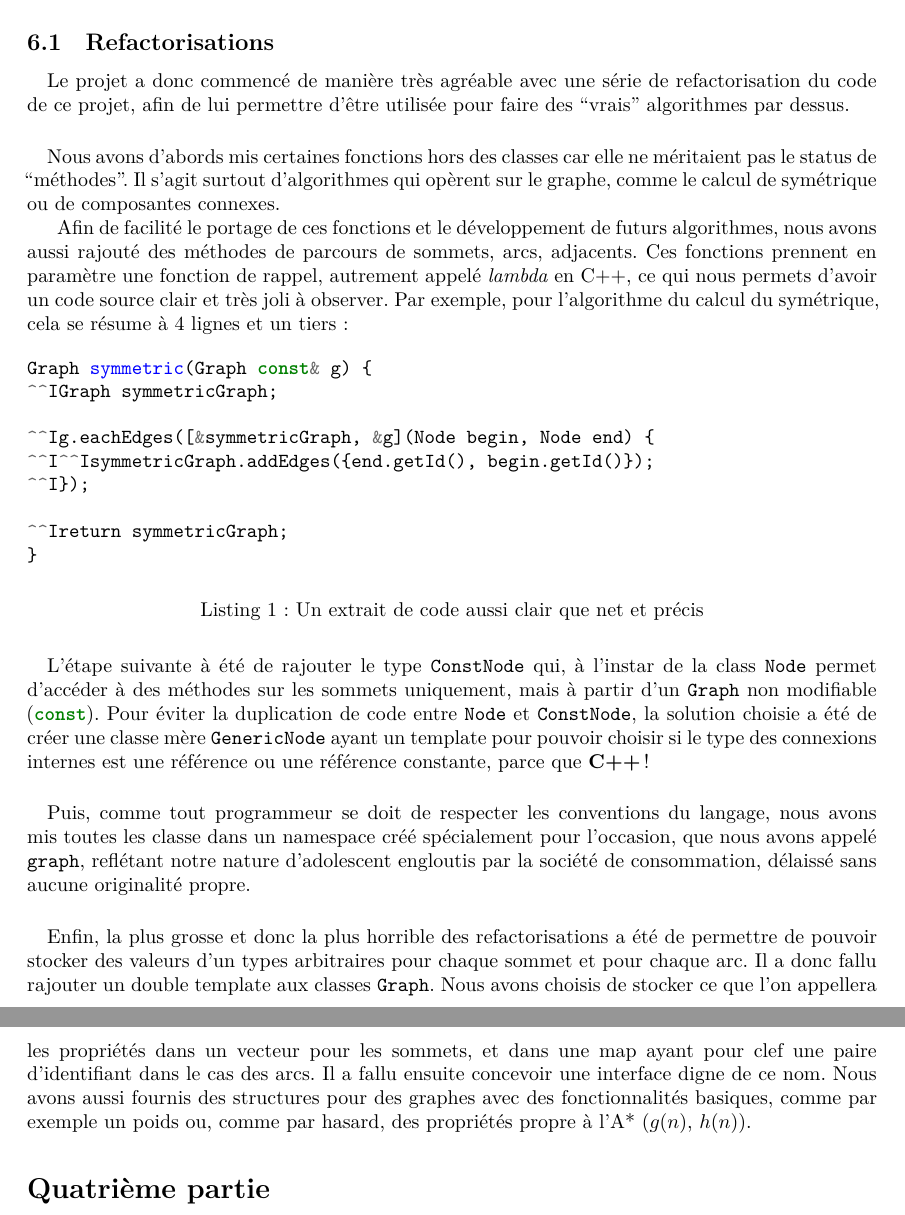
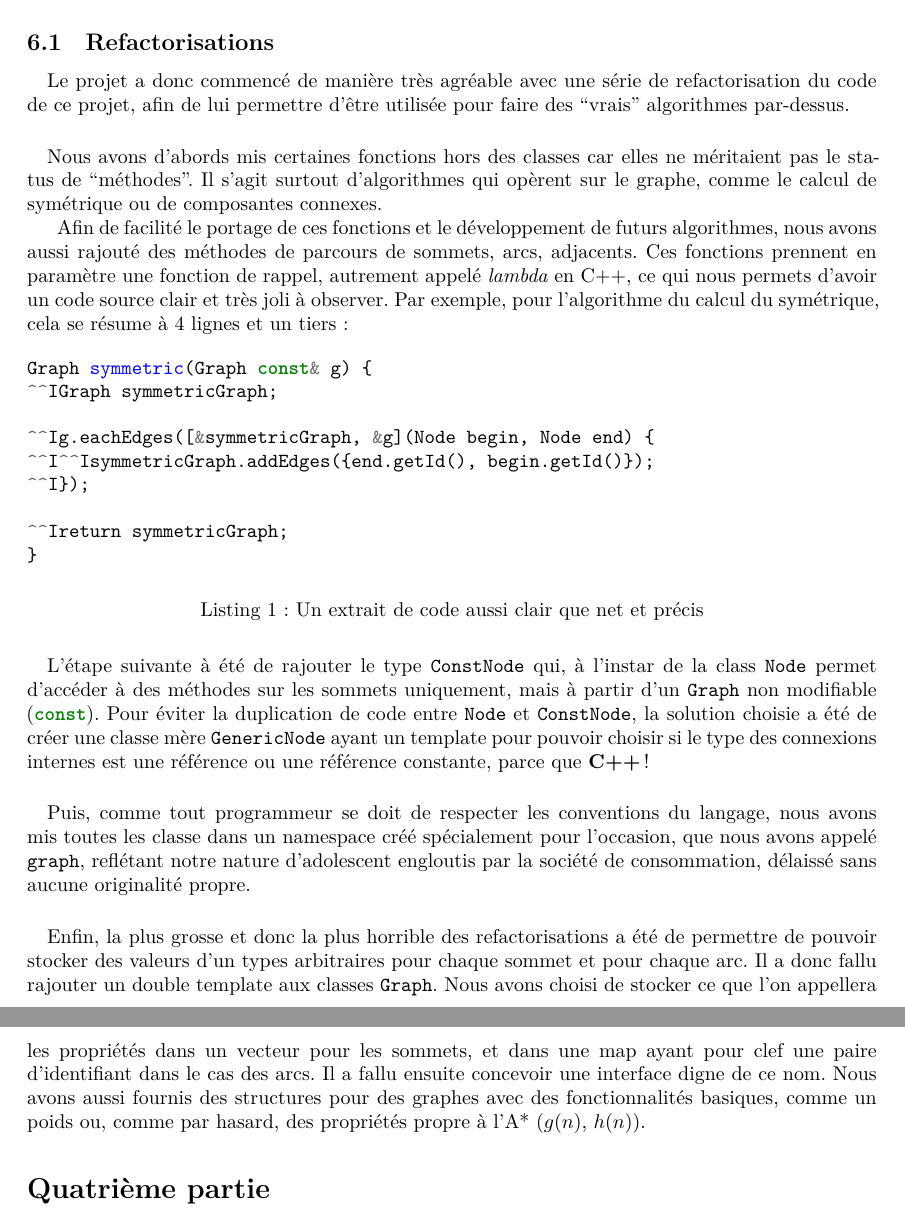
Before and after one commit to minijackson/PR-3602, a LaTeX document (report/main.tex): two parts of pages 7 and 8 of 8, joined at a grey line, cut so that both start at the same text. Compiled offline with XeLaTeX; a missing font is replaced by an installed copy or a similar font.

Commit message:
LanguageTool check

```diff
--- a/report/main.tex
+++ b/report/main.tex
@@ -248,10 +248,10 @@ Quel dommage\ldots
 
 \paragraph{} Le projet a donc commencé de manière très agréable avec une série
 de refactorisation du code de ce projet, afin de lui permettre d'être utilisée
-pour faire des ``vrais'' algorithmes par dessus.
+pour faire des ``vrais'' algorithmes par-dessus.
 
 \paragraph{} Nous avons d'abords mis certaines fonctions hors des classes car
-elle ne méritaient pas le status de ``méthodes''. Il s'agit surtout
+elles ne méritaient pas le status de ``méthodes''. Il s'agit surtout
 d'algorithmes qui opèrent sur le graphe, comme le calcul de symétrique ou de
 composantes connexes.
 
@@ -296,13 +296,12 @@ sans aucune originalité propre.
 \paragraph{} Enfin, la plus grosse et donc la plus horrible des
 refactorisations a été de permettre de pouvoir stocker des valeurs d'un types
 arbitraires pour chaque sommet et pour chaque arc. Il a donc fallu rajouter un
-double template aux classes \texttt{Graph}. Nous avons choisis de stocker ce
-que l'on appellera les propriétés dans un vecteur pour les sommets, et dans une
-map ayant pour clef une paire d'identifiant dans le cas des arcs. Il a fallu
+double template aux classes \texttt{Graph}. Nous avons choisi de stocker ce que
+l'on appellera les propriétés dans un vecteur pour les sommets, et dans une map
+ayant pour clef une paire d'identifiant dans le cas des arcs. Il a fallu
 ensuite concevoir une interface digne de ce nom. Nous avons aussi fournis des
-structures pour des graphes avec des fonctionnalités basiques, comme par
-exemple un poids ou, comme par hasard, des propriétés propre à l'A* ($g(n)$,
-$h(n)$).
+structures pour des graphes avec des fonctionnalités basiques, comme un poids
+ou, comme par hasard, des propriétés propre à l'A* ($g(n)$, $h(n)$).
 
 \part{Implémentation de l'algorithme}
 
```
Also changed, not shown: report/main.tex (8 more changed lines).
